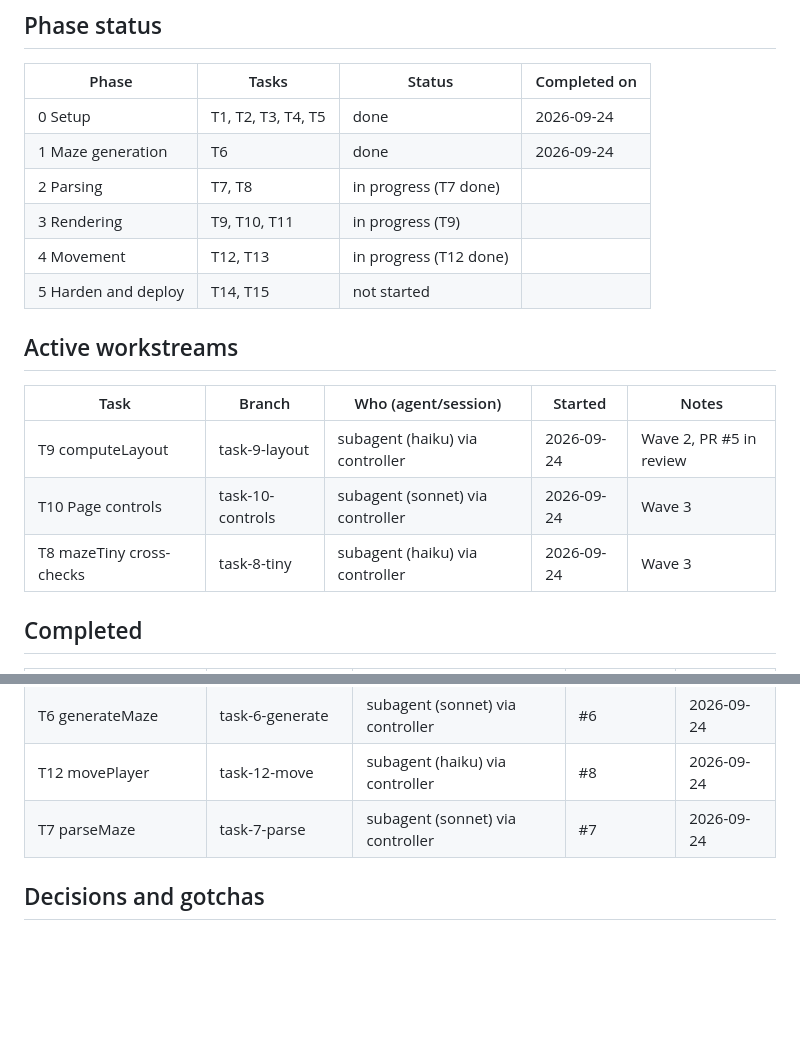
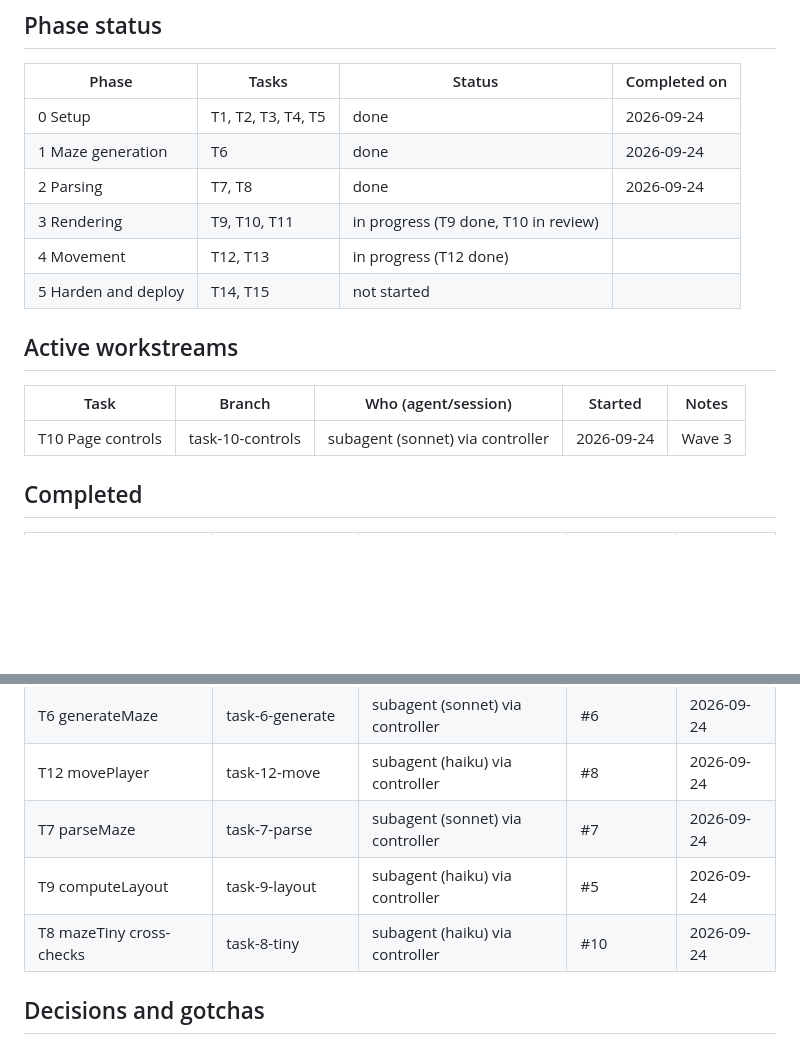
Before and after one commit to ludaxkris/maze-vibing, a Markdown page: memory.md, 2 parts joined by grey strips. Rendered like a GitHub page; blank space fills up the shorter version.

Commit message:
memory: complete tasks 8 and 9, phase 2 done

```diff
--- a/memory.md
+++ b/memory.md
@@ -27,8 +27,8 @@ Spec: `docs/superpowers/specs/2026-09-24-maze-vibing-design.md`.
 |-------|-------|--------|--------------|
 | 0 Setup | T1, T2, T3, T4, T5 | done | 2026-09-24 |
 | 1 Maze generation | T6 | done | 2026-09-24 |
-| 2 Parsing | T7, T8 | in progress (T7 done) | |
-| 3 Rendering | T9, T10, T11 | in progress (T9) | |
+| 2 Parsing | T7, T8 | done | 2026-09-24 |
+| 3 Rendering | T9, T10, T11 | in progress (T9 done, T10 in review) | |
 | 4 Movement | T12, T13 | in progress (T12 done) | |
 | 5 Harden and deploy | T14, T15 | not started | |
 
@@ -36,9 +36,7 @@ Spec: `docs/superpowers/specs/2026-09-24-maze-vibing-design.md`.
 
 | Task | Branch | Who (agent/session) | Started | Notes |
 |------|--------|---------------------|---------|-------|
-| T9 computeLayout | task-9-layout | subagent (haiku) via controller | 2026-09-24 | Wave 2, PR #5 in review |
 | T10 Page controls | task-10-controls | subagent (sonnet) via controller | 2026-09-24 | Wave 3 |
-| T8 mazeTiny cross-checks | task-8-tiny | subagent (haiku) via controller | 2026-09-24 | Wave 3 |
 
 ## Completed
 
@@ -52,6 +50,8 @@ Spec: `docs/superpowers/specs/2026-09-24-maze-vibing-design.md`.
 | T6 generateMaze | task-6-generate | subagent (sonnet) via controller | #6 | 2026-09-24 |
 | T12 movePlayer | task-12-move | subagent (haiku) via controller | #8 | 2026-09-24 |
 | T7 parseMaze | task-7-parse | subagent (sonnet) via controller | #7 | 2026-09-24 |
+| T9 computeLayout | task-9-layout | subagent (haiku) via controller | #5 | 2026-09-24 |
+| T8 mazeTiny cross-checks | task-8-tiny | subagent (haiku) via controller | #10 | 2026-09-24 |
 
 ## Decisions and gotchas
 
```
